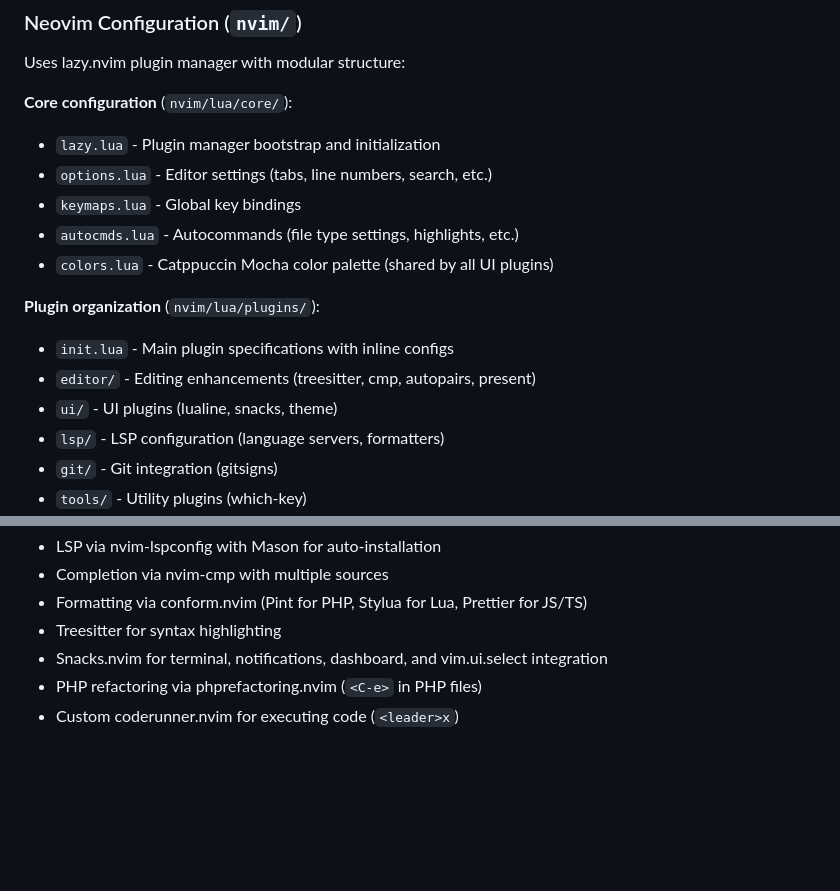
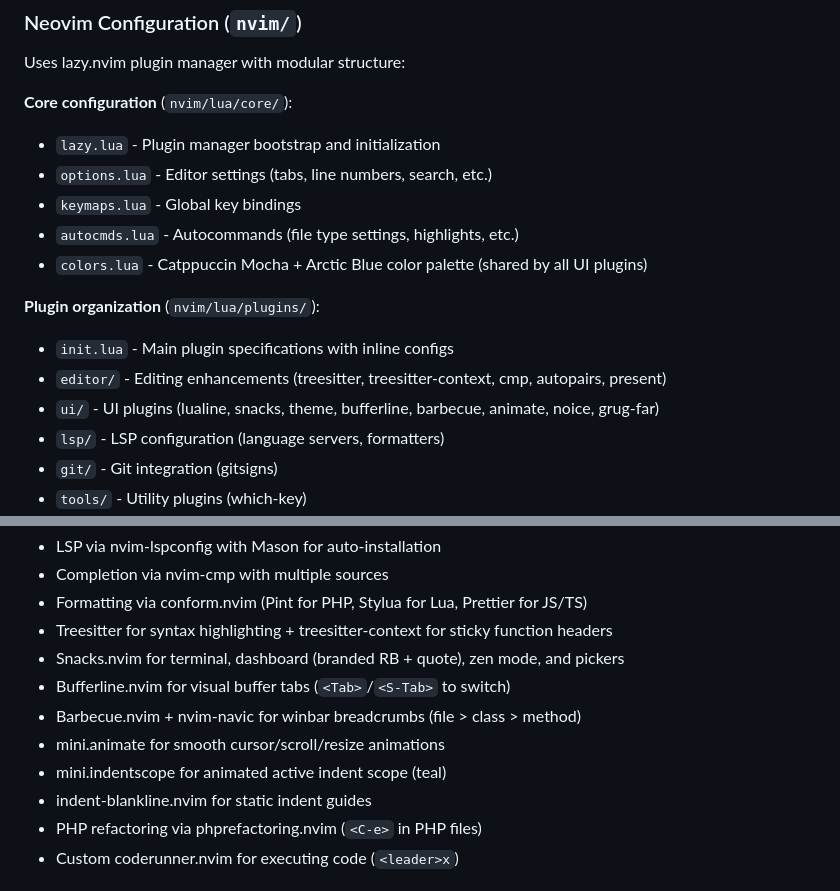
Before and after one commit to bhushan/dotfiles, a Markdown page: CLAUDE.md, 2 parts joined by grey strips. Drawn GitHub-style; blank space fills up the shorter version.

Commit message:
docs(CLAUDE.md): update Neovim section with Arctic Blue redesign details
Co-Authored-By: Claude Opus 4.6 (1M context) <noreply@anthropic.com>

```diff
--- a/CLAUDE.md
+++ b/CLAUDE.md
@@ -228,13 +228,13 @@ Uses lazy.nvim plugin manager with modular structure:
 - `options.lua` - Editor settings (tabs, line numbers, search, etc.)
 - `keymaps.lua` - Global key bindings
 - `autocmds.lua` - Autocommands (file type settings, highlights, etc.)
-- `colors.lua` - Catppuccin Mocha color palette (shared by all UI plugins)
+- `colors.lua` - Catppuccin Mocha + Arctic Blue color palette (shared by all UI plugins)
 
 **Plugin organization** (`nvim/lua/plugins/`):
 
 - `init.lua` - Main plugin specifications with inline configs
-- `editor/` - Editing enhancements (treesitter, cmp, autopairs, present)
-- `ui/` - UI plugins (lualine, snacks, theme)
+- `editor/` - Editing enhancements (treesitter, treesitter-context, cmp, autopairs, present)
+- `ui/` - UI plugins (lualine, snacks, theme, bufferline, barbecue, animate, noice, grug-far)
 - `lsp/` - LSP configuration (language servers, formatters)
 - `git/` - Git integration (gitsigns)
 - `tools/` - Utility plugins (which-key)
@@ -251,8 +251,13 @@ Uses lazy.nvim plugin manager with modular structure:
 - LSP via nvim-lspconfig with Mason for auto-installation
 - Completion via nvim-cmp with multiple sources
 - Formatting via conform.nvim (Pint for PHP, Stylua for Lua, Prettier for JS/TS)
-- Treesitter for syntax highlighting
-- Snacks.nvim for terminal, notifications, dashboard, and vim.ui.select integration
+- Treesitter for syntax highlighting + treesitter-context for sticky function headers
+- Snacks.nvim for terminal, dashboard (branded RB + quote), zen mode, and pickers
+- Bufferline.nvim for visual buffer tabs (`<Tab>`/`<S-Tab>` to switch)
+- Barbecue.nvim + nvim-navic for winbar breadcrumbs (file > class > method)
+- mini.animate for smooth cursor/scroll/resize animations
+- mini.indentscope for animated active indent scope (teal)
+- indent-blankline.nvim for static indent guides
 - PHP refactoring via phprefactoring.nvim (`<C-e>` in PHP files)
 - Custom coderunner.nvim for executing code (`<leader>x`)
 
```
